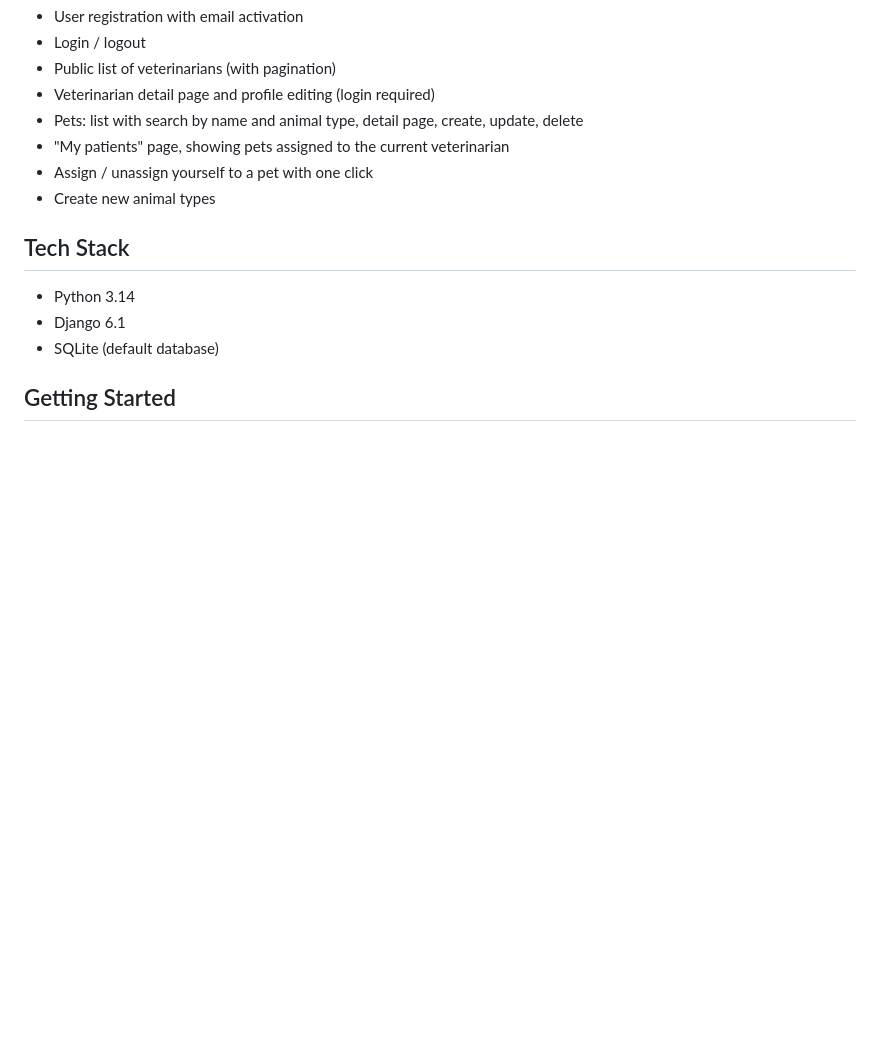
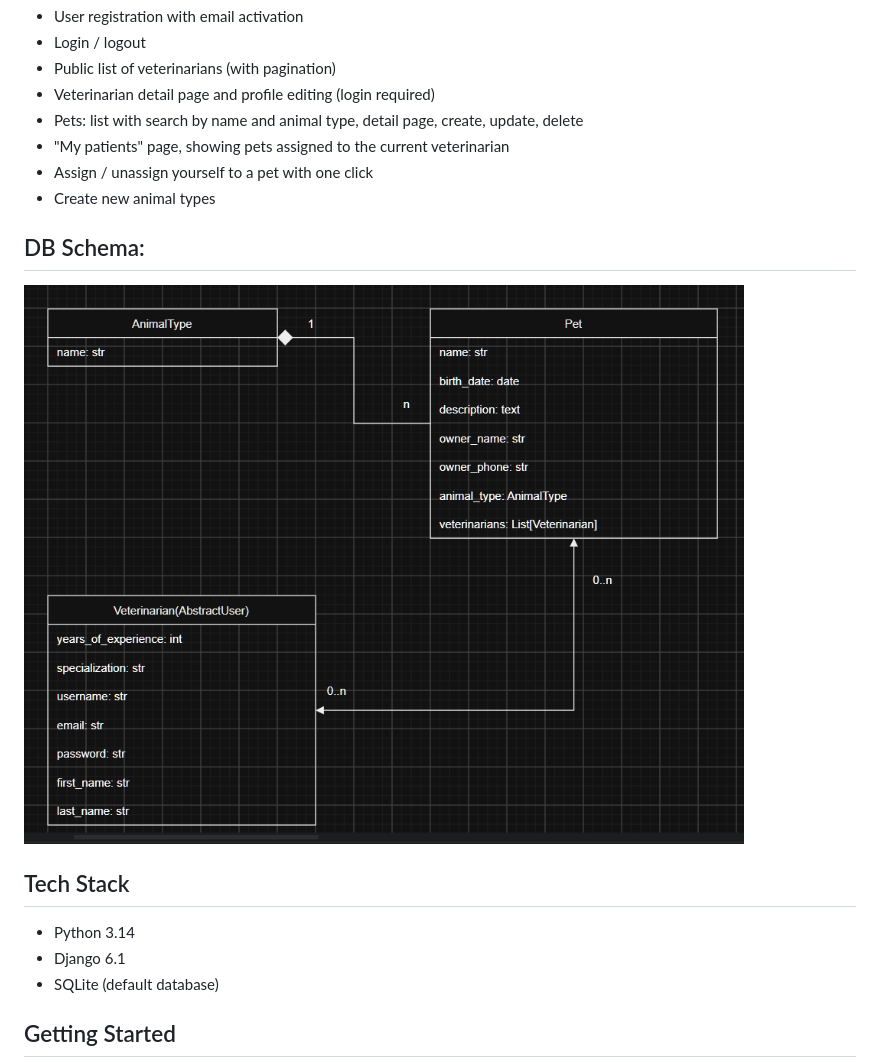
Before and after one commit to Andrey9417/vet-clinic, a Markdown page: README.md, the part around the change. Rendered like a GitHub page; pictures changed too: img.png (added); blank space fills up the shorter version.

```diff
--- a/README.md
+++ b/README.md
@@ -12,6 +12,10 @@ A Django web application for managing a veterinary clinic: veterinarians, their
 - "My patients" page, showing pets assigned to the current veterinarian
 - Assign / unassign yourself to a pet with one click
 - Create new animal types
+
+## DB Schema:
+
+![img.png](img.png)
 
 ## Tech Stack
 
```
